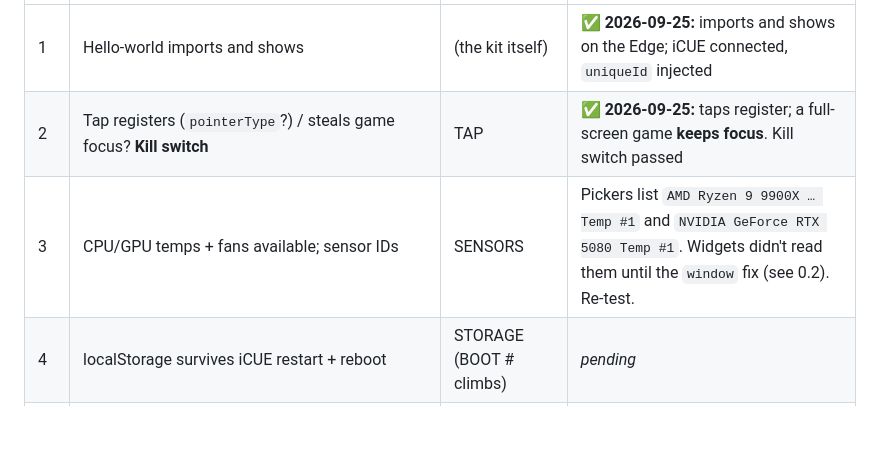
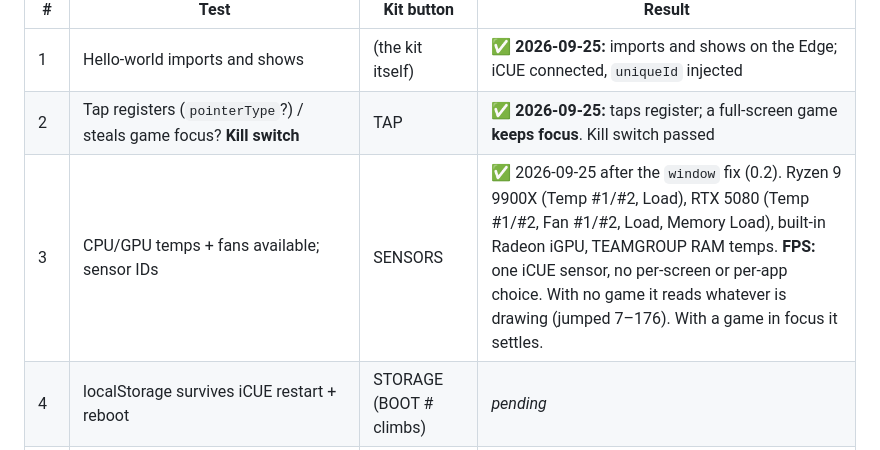
Before and after one commit to Karieo/XENEON-Edge-Widgets-, a Markdown page: RESEARCH.md, the part around the change. Drawn GitHub-style; blank space fills up the shorter version.

Commit message:
Record test 3: sensors work, FPS settles in-game
Co-Authored-By: Claude Opus 5.5 <noreply@anthropic.com>
Claude-Session: https://claude.ai/code/session_018Vi9anLPEqcs1FvHHsu2Ek

```diff
--- a/RESEARCH.md
+++ b/RESEARCH.md
@@ -43,7 +43,7 @@ Import `dist/EdgeTestKit.icuewidget`, put it on the Edge at XL size, and tap thr
 |---|---|---|---|
 | 1 | Hello-world imports and shows | (the kit itself) | ✅ **2026-09-25:** imports and shows on the Edge; iCUE connected, `uniqueId` injected |
 | 2 | Tap registers (`pointerType`?) / steals game focus? **Kill switch** | TAP | ✅ **2026-09-25:** taps register; a full-screen game **keeps focus**. Kill switch passed |
-| 3 | CPU/GPU temps + fans available; sensor IDs | SENSORS | Pickers list `AMD Ryzen 9 9900X … Temp #1` and `NVIDIA GeForce RTX 5080 Temp #1`. Widgets didn't read them until the `window` fix (see 0.2). Re-test. |
+| 3 | CPU/GPU temps + fans available; sensor IDs | SENSORS | ✅ 2026-09-25 after the `window` fix (0.2). Ryzen 9 9900X (Temp #1/#2, Load), RTX 5080 (Temp #1/#2, Fan #1/#2, Load, Memory Load), built-in Radeon iGPU, TEAMGROUP RAM temps. **FPS:** one iCUE sensor, no per-screen or per-app choice. With no game it reads whatever is drawing (jumped 7–176). With a game in focus it settles. |
 | 4 | localStorage survives iCUE restart + reboot | STORAGE (BOOT # climbs) | _pending_ |
 | 5a | `https://claude.ai` opens in default browser | CLAUDE.AI | _pending_ |
 | 5b | `claude://` launches desktop app | CLAUDE:// | ✅ **2026-09-25:** opens the Claude desktop app. DATACORE now defaults to it |
```
